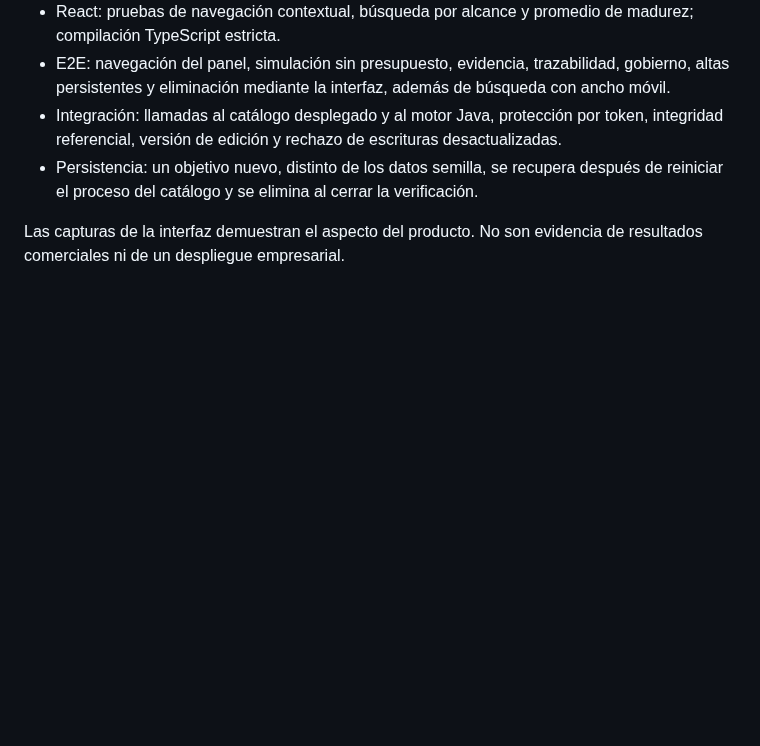
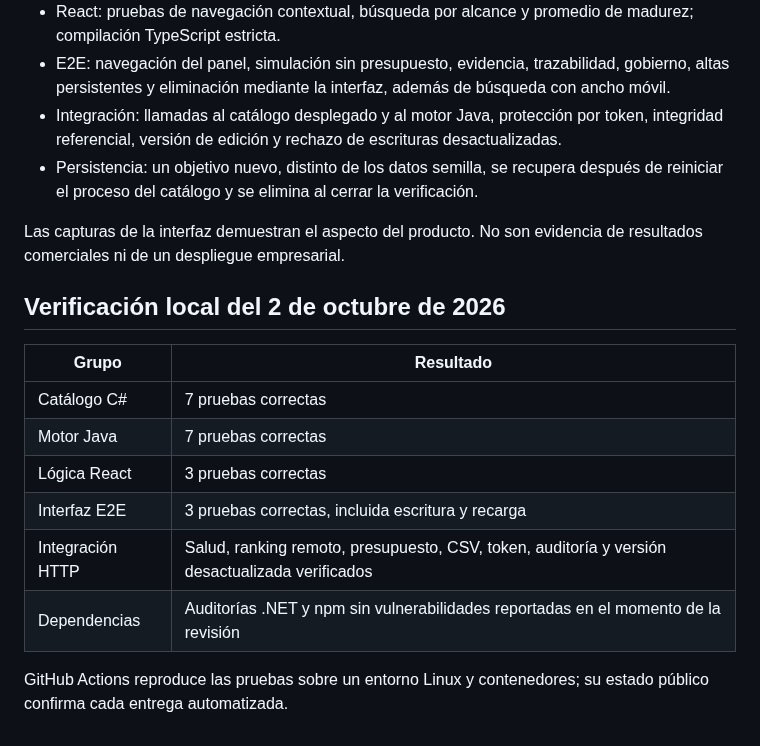
Before and after one commit to jorgefprietol/enterprise-architecture-hub, a Markdown page: docs/validation.md, the part around the change. Drawn GitHub-style; blank space fills up the shorter version.

```diff
--- a/docs/validation.md
+++ b/docs/validation.md
@@ -10,3 +10,16 @@ Las validaciones forman parte del pipeline público; sus resultados se consultan
 - Persistencia: un objetivo nuevo, distinto de los datos semilla, se recupera después de reiniciar el proceso del catálogo y se elimina al cerrar la verificación.
 
 Las capturas de la interfaz demuestran el aspecto del producto. No son evidencia de resultados comerciales ni de un despliegue empresarial.
+
+## Verificación local del 2 de octubre de 2026
+
+| Grupo | Resultado |
+|---|---|
+| Catálogo C# | 7 pruebas correctas |
+| Motor Java | 7 pruebas correctas |
+| Lógica React | 3 pruebas correctas |
+| Interfaz E2E | 3 pruebas correctas, incluida escritura y recarga |
+| Integración HTTP | Salud, ranking remoto, presupuesto, CSV, token, auditoría y versión desactualizada verificados |
+| Dependencias | Auditorías .NET y npm sin vulnerabilidades reportadas en el momento de la revisión |
+
+GitHub Actions reproduce las pruebas sobre un entorno Linux y contenedores; su estado público confirma cada entrega automatizada.
```
Also changed, not shown: README.md (+2 -0 lines), docs/operations.md (+2 -0 lines), docs/images/dashboard.png (added), 4 other files.
